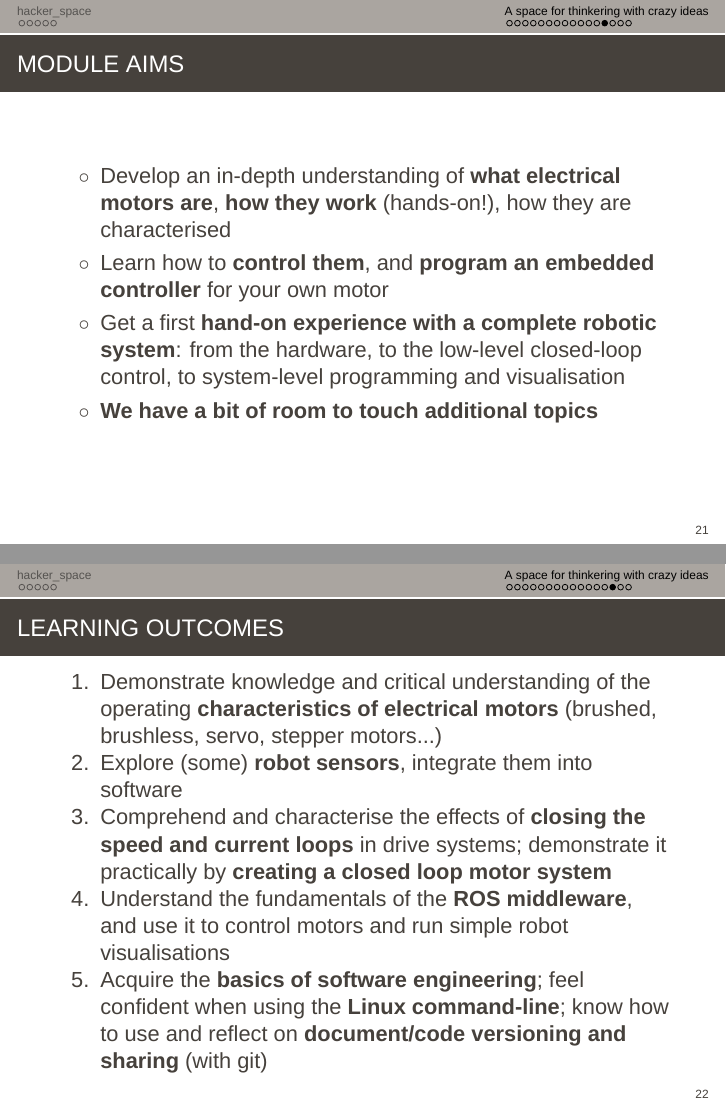
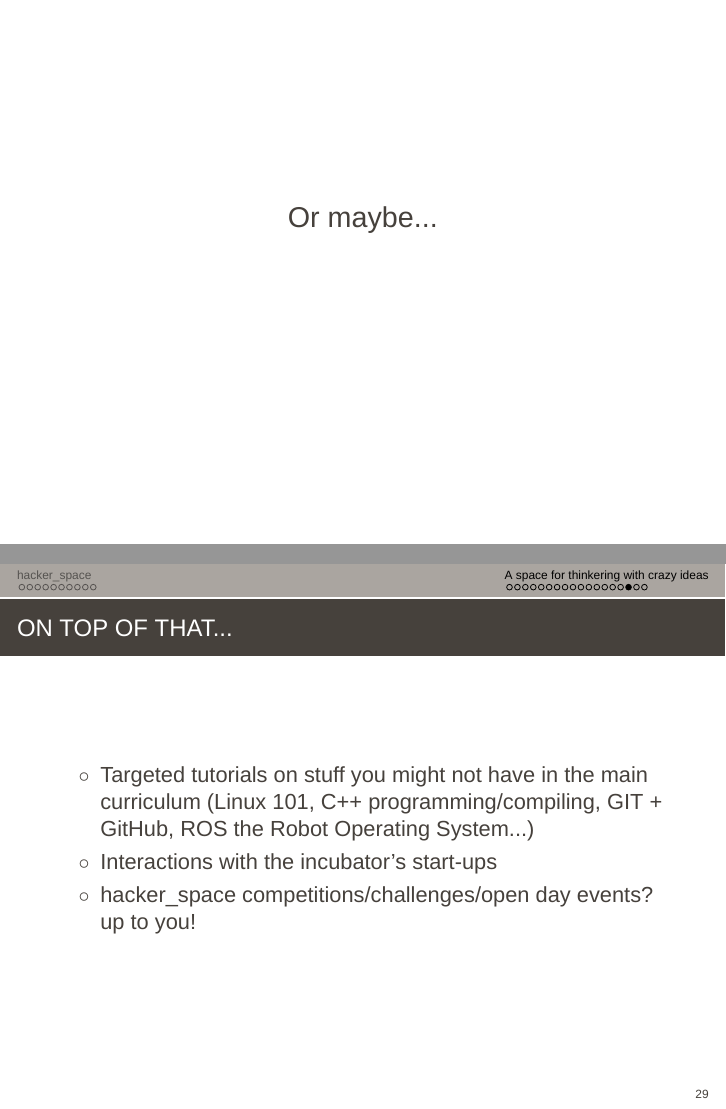
Before and after one commit to severin-lemaignan/teaching-hacker_space-intro, LaTeX slides (presentation.tex): pages 24 and 29 of 39 before the commit and pages 30 and 35 of 38 after it, joined at a grey line. Compiled offline with XeLaTeX; a missing font is replaced by an installed copy or a similar font.

Commit message:
Final presentation

```diff
--- a/presentation.tex
+++ b/presentation.tex
@@ -150,34 +162,29 @@ England/University of Bristol}}
 
 \videoframe[0.56]{figs/NISSAN-ProPILOT-chair.mp4}
 
+\begin{frame}[plain]{}
+    \centering
+    \Large
+    Or maybe...
+\end{frame}
 
-\begin{frame}{Module aims}
+\imageframe[color=black]{robotcup}
+\imageframe[color=black]{eurobot}
+
+\begin{frame}{On top of that...}
     \begin{itemize}
-        \item<+-> Develop an in-depth understanding of \textbf{what electrical motors are},
-            \textbf{how they work} (hands-on!), how they are characterised
-        \item<+-> Learn how to \textbf{control them}, and \textbf{program an embedded controller}
-            for your own motor
-        \item<+-> Get a first \textbf{hand-on experience with a complete robotic system}:
-            from the hardware, to the low-level closed-loop control, to
-            system-level programming and visualisation
-        \item<+-> \textbf{We have a bit of room to touch additional topics}
+        \item<+-> Targeted tutorials on stuff you might not have in the main
+            curriculum (Linux 101, C++ programming/compiling, GIT + GitHub, ROS
+            the
+            Robot Operating System...)
+
+        \item<+-> Interactions with the incubator's start-ups
+
+        \item<+-> hacker\_space competitions/challenges/open day events? up to
+            you!
+
+
     \end{itemize}
 \end{frame}
 
-\begin{frame}{Learning outcomes}
-    \begin{enumerate}
-        \item<+-> Demonstrate knowledge and critical understanding of the operating
-            \textbf{characteristics of electrical motors} (brushed, brushless,
-            servo, stepper motors...)
-        \item<+-> Explore (some) \textbf{robot sensors}, integrate them into software
-        \item<+-> Comprehend and characterise the effects of \textbf{closing the speed and current
-            loops} in drive systems; demonstrate it practically by \textbf{creating a
-            closed loop motor system}
-        \item<+-> Understand the fundamentals of the \textbf{ROS middleware},
-            and use it to control motors and run simple robot visualisations
-        \item<+-> Acquire the \textbf{basics of software engineering}; feel
-            confident when using the \textbf{Linux command-line}; know how to
-            use and reflect on \textbf{document/code versioning and sharing}
-            (with git)
 
-    \end{enumerate}
@@ -197,2 +213 @@ England/University of Bristol}}
 
-\begin{itemize}
```
Also changed, not shown: figs/Arduino-Uno-2-500x500.png (added), figs/components.jpg (added), figs/eurobot.jpg (added), figs/needyou.svg (added), figs/projects/Gesture-controlled-Drone_thumb.jpg (added), figs/projects/pothole_detection_thumb.jpg, figs/raspi-arduino.svg (added), figs/raspi0.png (added), figs/raspi3.png (added), figs/robotcup.jpg (added), style/background.pdf, presentation.tex (82 more changed lines), 1 other file.
